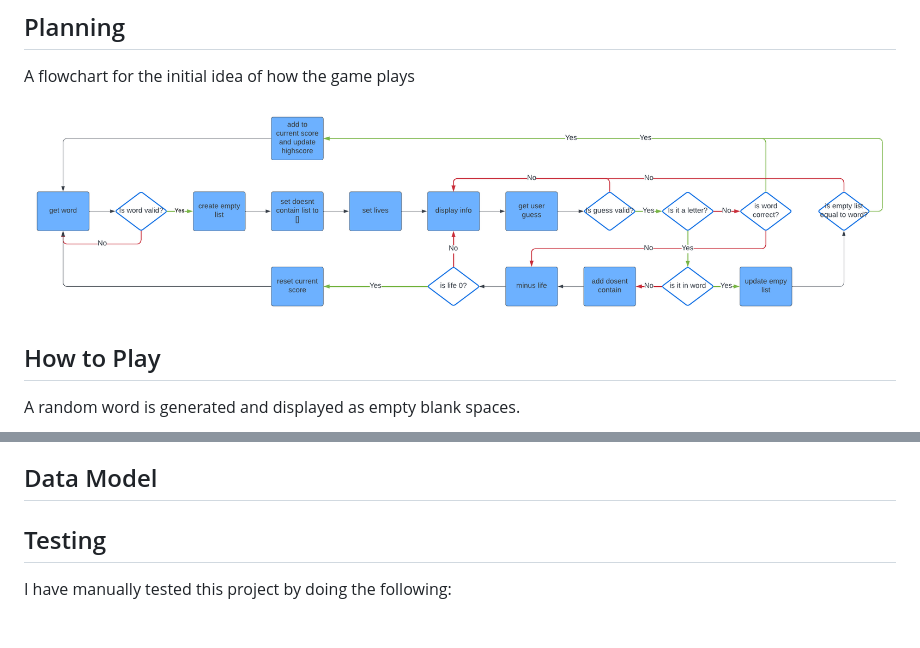
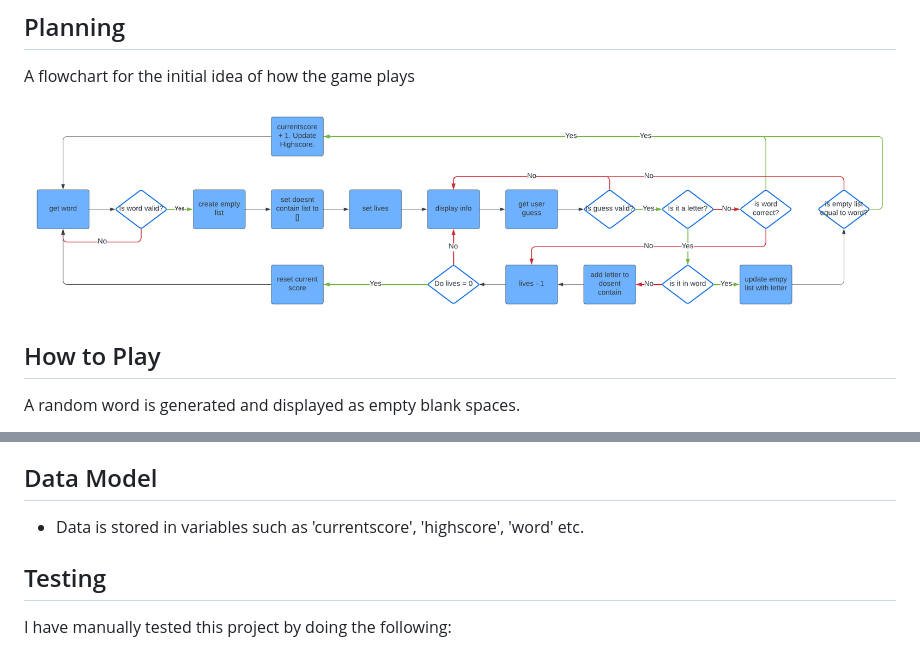
Before and after one commit to MWBark/Word-Guess, a Markdown page: README.md, 2 parts joined by grey strips. Drawn GitHub-style; pictures changed too: assets/images/word-guess-flowchart.png (deleted), assets/images/word-guess-flowchart2.png (added); blank space fills up the shorter version.

Commit message:
Update README.md with flowchart with more consistant wording and updated 'Data Model' section

```diff
--- a/README.md
+++ b/README.md
@@ -10,7 +10,7 @@ Word Guess is a Python terminal game which runs in a mock terminal on Heroku. Us
 
 A flowchart for the initial idea of how the game plays
 
-![Flowchart of gameplay](assets/images/word-guess-flowchart.png)
+![Flowchart of gameplay](assets/images/word-guess-flowchart2.png)
 
 ## How to Play
 
@@ -58,6 +58,8 @@ A successful word guess scores the user 1 point.
 
 ## Data Model
 
+- Data is stored in variables such as 'currentscore',     'highscore', 'word' etc.
+
 ## Testing
 
 I have manually tested this project by doing the following:
```
